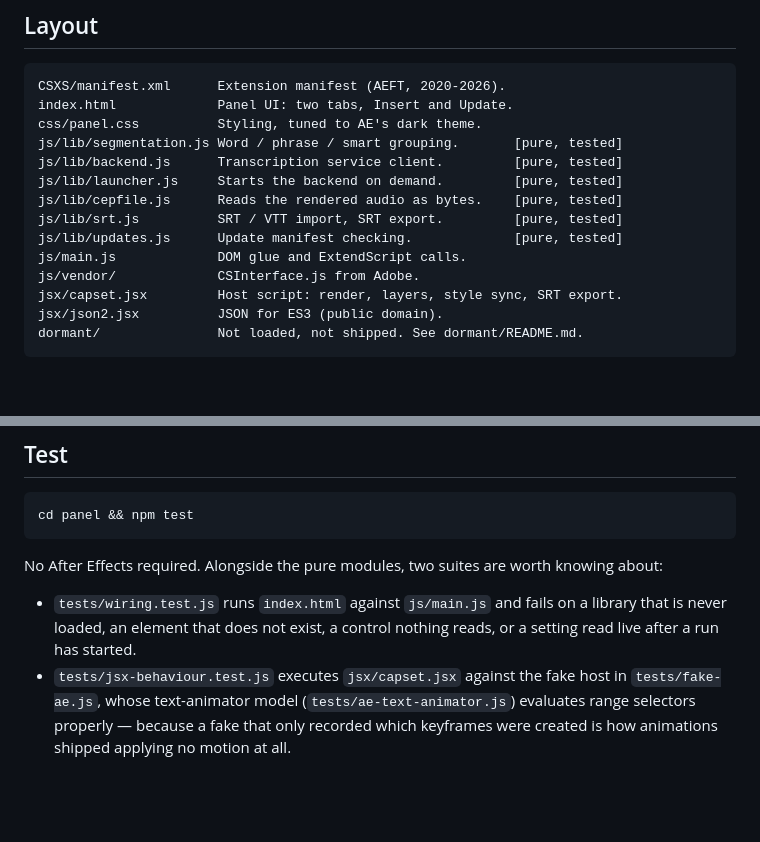
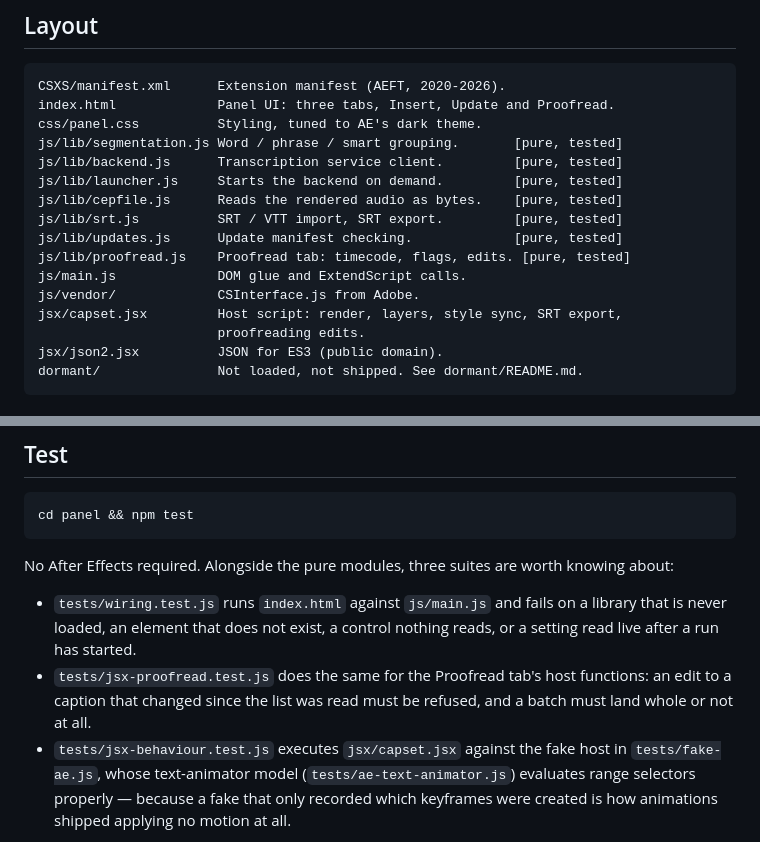
Before and after one commit to HazrdDesign/Capset, a Markdown page: panel/README.md, 2 parts joined by grey strips. Drawn GitHub-style; blank space fills up the shorter version.

Commit message:
Write up the Proofread tab for v0.7.0
Co-Authored-By: Claude Opus 5.5 <noreply@anthropic.com>
Claude-Session: https://claude.ai/code/session_01LQ83TVXBBBaJfBdnfPJDwd

````diff
--- a/panel/README.md
+++ b/panel/README.md
@@ -10,7 +10,7 @@ CEP rather than UXP because After Effects has no UXP panel API — see
 
 ```
 CSXS/manifest.xml      Extension manifest (AEFT, 2020-2026).
-index.html             Panel UI: two tabs, Insert and Update.
+index.html             Panel UI: three tabs, Insert, Update and Proofread.
 css/panel.css          Styling, tuned to AE's dark theme.
 js/lib/segmentation.js Word / phrase / smart grouping.       [pure, tested]
 js/lib/backend.js      Transcription service client.         [pure, tested]
@@ -18,9 +18,11 @@ js/lib/launcher.js     Starts the backend on demand.         [pure, tested]
 js/lib/cepfile.js      Reads the rendered audio as bytes.    [pure, tested]
 js/lib/srt.js          SRT / VTT import, SRT export.         [pure, tested]
 js/lib/updates.js      Update manifest checking.             [pure, tested]
+js/lib/proofread.js    Proofread tab: timecode, flags, edits. [pure, tested]
 js/main.js             DOM glue and ExtendScript calls.
 js/vendor/             CSInterface.js from Adobe.
-jsx/capset.jsx         Host script: render, layers, style sync, SRT export.
+jsx/capset.jsx         Host script: render, layers, style sync, SRT export,
+                       proofreading edits.
 jsx/json2.jsx          JSON for ES3 (public domain).
 dormant/               Not loaded, not shipped. See dormant/README.md.
 ```
@@ -71,12 +73,15 @@ time, so a single arrow function breaks the whole file.
 cd panel && npm test
 ```
 
-No After Effects required. Alongside the pure modules, two suites are worth
+No After Effects required. Alongside the pure modules, three suites are worth
 knowing about:
 
 - `tests/wiring.test.js` runs `index.html` against `js/main.js` and fails on a
   library that is never loaded, an element that does not exist, a control
   nothing reads, or a setting read live after a run has started.
+- `tests/jsx-proofread.test.js` does the same for the Proofread tab's host
+  functions: an edit to a caption that changed since the list was read must
+  be refused, and a batch must land whole or not at all.
 - `tests/jsx-behaviour.test.js` executes `jsx/capset.jsx` against the fake
   host in `tests/fake-ae.js`, whose text-animator model
   (`tests/ae-text-animator.js`) evaluates range selectors properly — because
````
Also changed, not shown: docs/RELEASE-NOTES-v0.7.0.md (added, +115 -0 lines).
